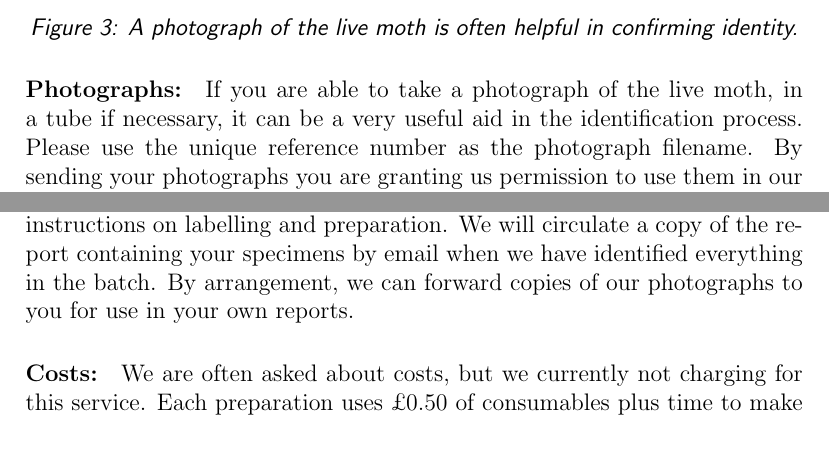
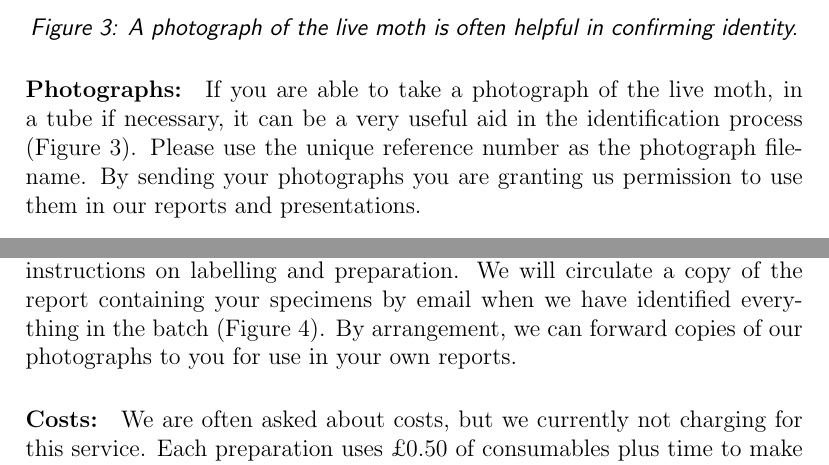
Before and after one commit to Microscope-ID-Club/dissection-prep, a LaTeX document (dissection_preparation.tex): two parts of pages 3 and 4 of 4, joined at a grey line, cut so that both start at the same text. Compiled offline with pdfLaTeX.

Commit message:
Update report

```diff
--- a/dissection_preparation.tex
+++ b/dissection_preparation.tex
@@ -87,7 +87,7 @@
 		\captionof{figure}{A photograph of the live moth is often helpful in confirming identity. }
 		\label{TakePhotgraphs}
 	\end{center}
-	\paragraph{Photographs:} If you are able to take a photograph of the live moth, in a tube if necessary, it can be a very useful aid in the identification process. Please use the unique reference number as the photograph filename. By sending your photographs you are granting us permission to use them in our reports and presentations.
+	\paragraph{Photographs:} If you are able to take a photograph of the live moth, in a tube if necessary, it can be a very useful aid in the identification process (Figure~\ref{TakePhotgraphs}).  Please use the unique reference number as the photograph filename. By sending your photographs you are granting us permission to use them in our reports and presentations.
 
 
 
@@ -100,9 +100,9 @@
 	\includegraphics[width=0.6\linewidth]{images/samplepage}\hfill
 
 	\captionof{figure}{A detailed report is produced for the batch of moths examined. }
-	\label{GenDet}
+	\label{Report}
 \end{center}
-\paragraph{Results:}Please be patient when waiting for results, as we process specimens in batches from multiple recorders which is why we have such specific instructions on labelling and preparation. We will circulate a copy of the report containing your specimens by email when we have identified everything in the batch. By arrangement, we can forward copies of our photographs to you for use in your own reports.
+\paragraph{Results:}Please be patient when waiting for results, as we process specimens in batches from multiple recorders which is why we have such specific instructions on labelling and preparation. We will circulate a copy of the report containing your specimens by email when we have identified everything in the batch (Figure~\ref{Report}). By arrangement, we can forward copies of our photographs to you for use in your own reports.
 
 \paragraph{Costs:}We are often asked about costs, but we currently not charging for this service.  Each preparation uses \pounds 0.50 of consumables plus time to make an ID, so we would like to suggest recorders make a proportionate donation to a local conservation charity of your choice.
 
```
